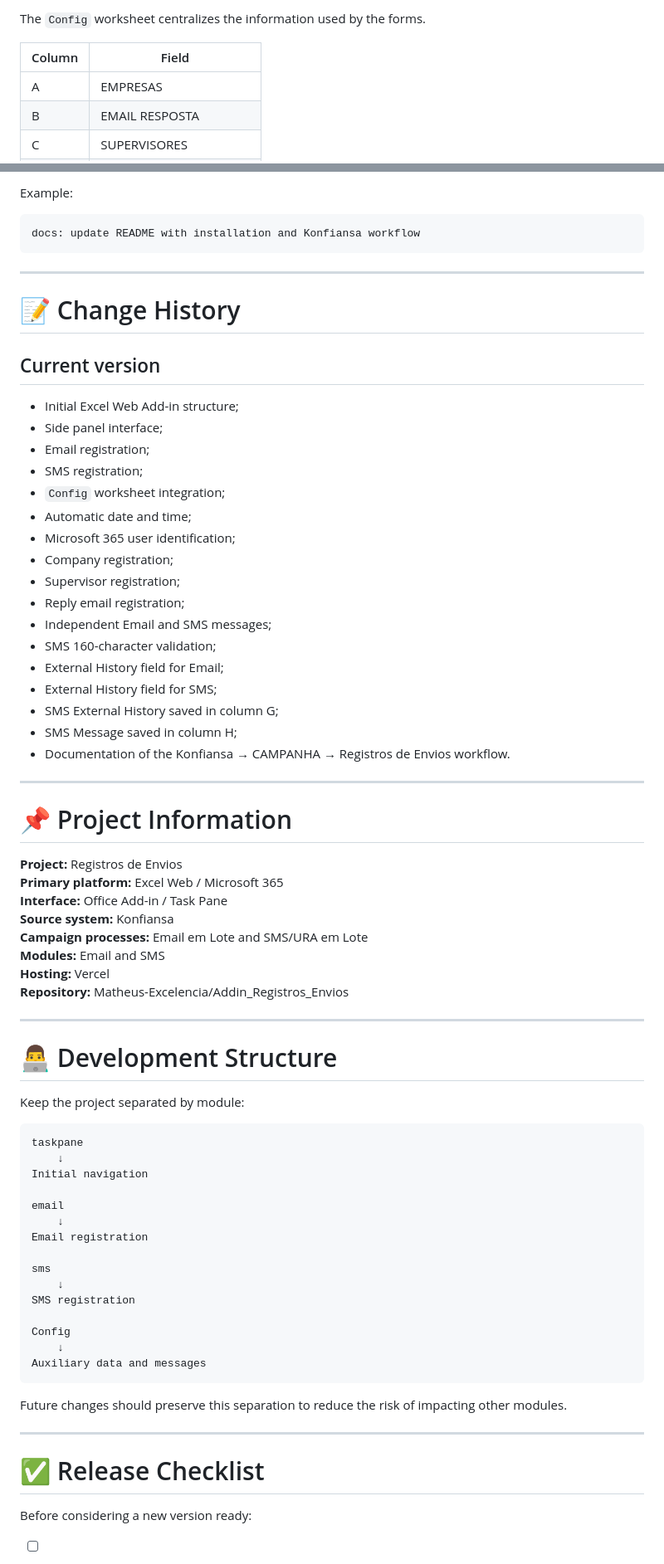
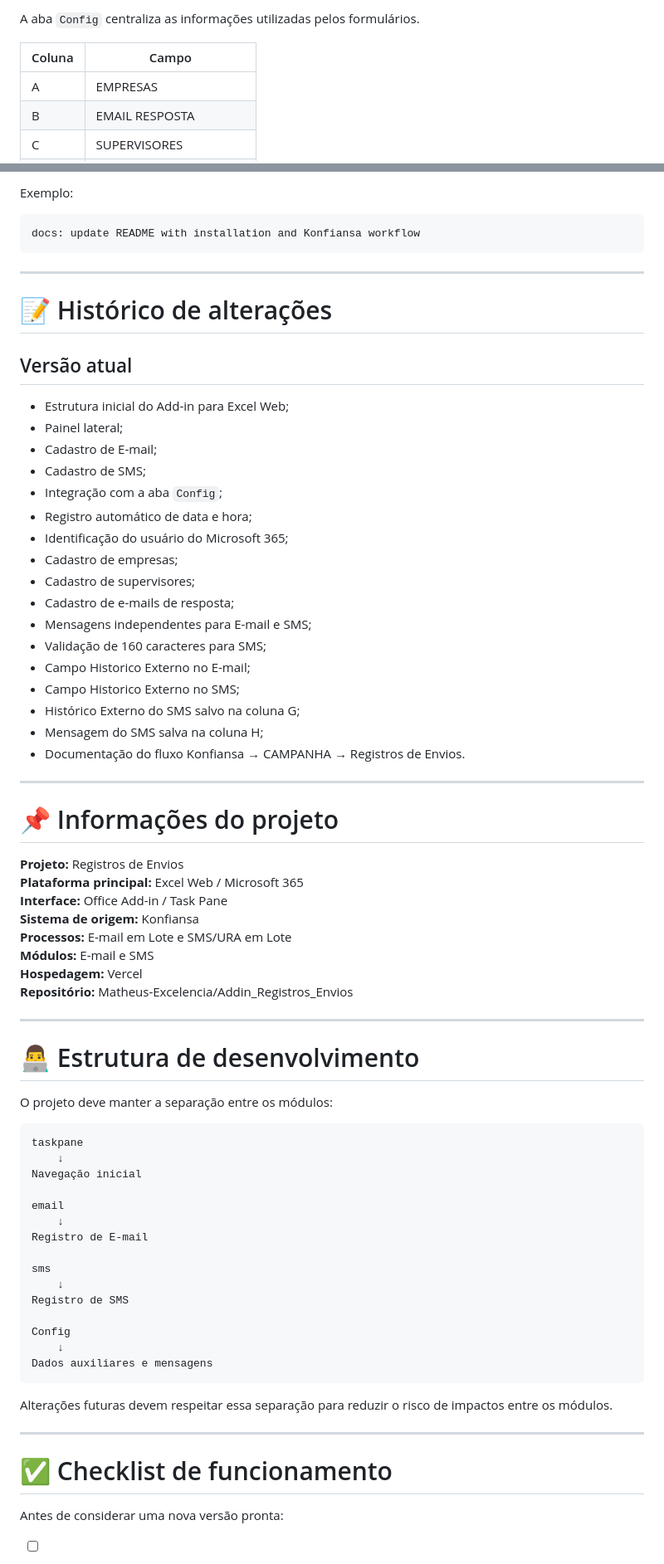
Before and after one commit to Matheus-Excelencia/Addin_Registros_Envios, a Markdown page: README.md, 2 parts joined by grey strips. Shown at 83% size. Drawn GitHub-style.

````diff
--- a/README.md
+++ b/README.md
@@ -215,7 +215,7 @@ If the message exceeds 160 characters:
 
-The `Config` worksheet centralizes the information used by the forms.
+A aba `Config` centraliza as informações utilizadas pelos formulários.
 
-| Column | Field |
+| Coluna | Campo |
 |---|---|
 | A | EMPRESAS |
 | B | EMAIL RESPOSTA |
@@ -474,6 +474,6 @@ chore: maintenance
 ```
 
-Example:
+Exemplo:
 
 ```
 docs: update README with installation and Konfiansa workflow
@@ -481,70 +481,70 @@ docs: update README with installation and Konfiansa workflow
 
 ---
 
-# 📝 Change History
+# 📝 Histórico de alterações
 
-## Current version
+## Versão atual
 
-- Initial Excel Web Add-in structure;
-- Side panel interface;
-- Email registration;
-- SMS registration;
-- `Config` worksheet integration;
-- Automatic date and time;
-- Microsoft 365 user identification;
-- Company registration;
-- Supervisor registration;
-- Reply email registration;
-- Independent Email and SMS messages;
-- SMS 160-character validation;
-- External History field for Email;
-- External History field for SMS;
-- SMS External History saved in column G;
-- SMS Message saved in column H;
-- Documentation of the Konfiansa → CAMPANHA → Registros de Envios workflow.
+- Estrutura inicial do Add-in para Excel Web;
+- Painel lateral;
+- Cadastro de E-mail;
+- Cadastro de SMS;
+- Integração com a aba `Config`;
+- Registro automático de data e hora;
+- Identificação do usuário do Microsoft 365;
+- Cadastro de empresas;
+- Cadastro de supervisores;
+- Cadastro de e-mails de resposta;
+- Mensagens independentes para E-mail e SMS;
+- Validação de 160 caracteres para SMS;
+- Campo Historico Externo no E-mail;
+- Campo Historico Externo no SMS;
+- Histórico Externo do SMS salvo na coluna G;
+- Mensagem do SMS salva na coluna H;
+- Documentação do fluxo Konfiansa → CAMPANHA → Registros de Envios.
 
 ---
 
-# 📌 Project Information
+# 📌 Informações do projeto
 
-**Project:** Registros de Envios
-**Primary platform:** Excel Web / Microsoft 365
+**Projeto:** Registros de Envios
+**Plataforma principal:** Excel Web / Microsoft 365
 **Interface:** Office Add-in / Task Pane
-**Source system:** Konfiansa
-**Campaign processes:** Email em Lote and SMS/URA em Lote
-**Modules:** Email and SMS
-**Hosting:** Vercel
-**Repository:** Matheus-Excelencia/Addin_Registros_Envios
+**Sistema de origem:** Konfiansa
+**Processos:** E-mail em Lote e SMS/URA em Lote
+**Módulos:** E-mail e SMS
+**Hospedagem:** Vercel
+**Repositório:** Matheus-Excelencia/Addin_Registros_Envios
 
 ---
 
-# 👨‍💻 Development Structure
+# 👨‍💻 Estrutura de desenvolvimento
 
-Keep the project separated by module:
+O projeto deve manter a separação entre os módulos:
 
 ```
 taskpane
     ↓
-Initial navigation
+Navegação inicial
 
 email
     ↓
-Email registration
+Registro de E-mail
 
 sms
     ↓
-SMS registration
+Registro de SMS
 
 Config
     ↓
-Auxiliary data and messages
+Dados auxiliares e mensagens
 ```
 
-Future changes should preserve this separation to reduce the risk of impacting other modules.
+Alterações futuras devem respeitar essa separação para reduzir o risco de impactos entre os módulos.
 
 ---
 
-# ✅ Release Checklist
+# ✅ Checklist de funcionamento
 
-Before considering a new version ready:
+Antes de considerar uma nova versão pronta:
 
````
Also changed, not shown: other parts of README.md (+188 -188 lines).
